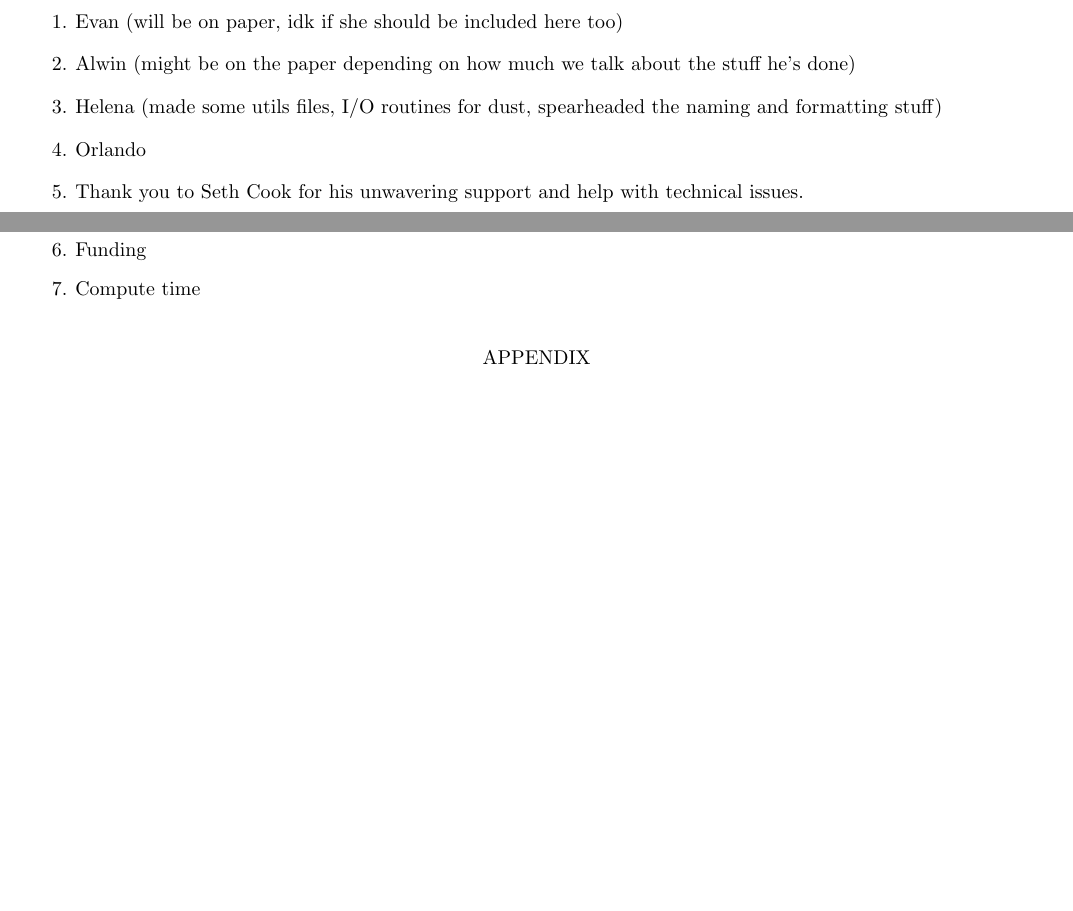
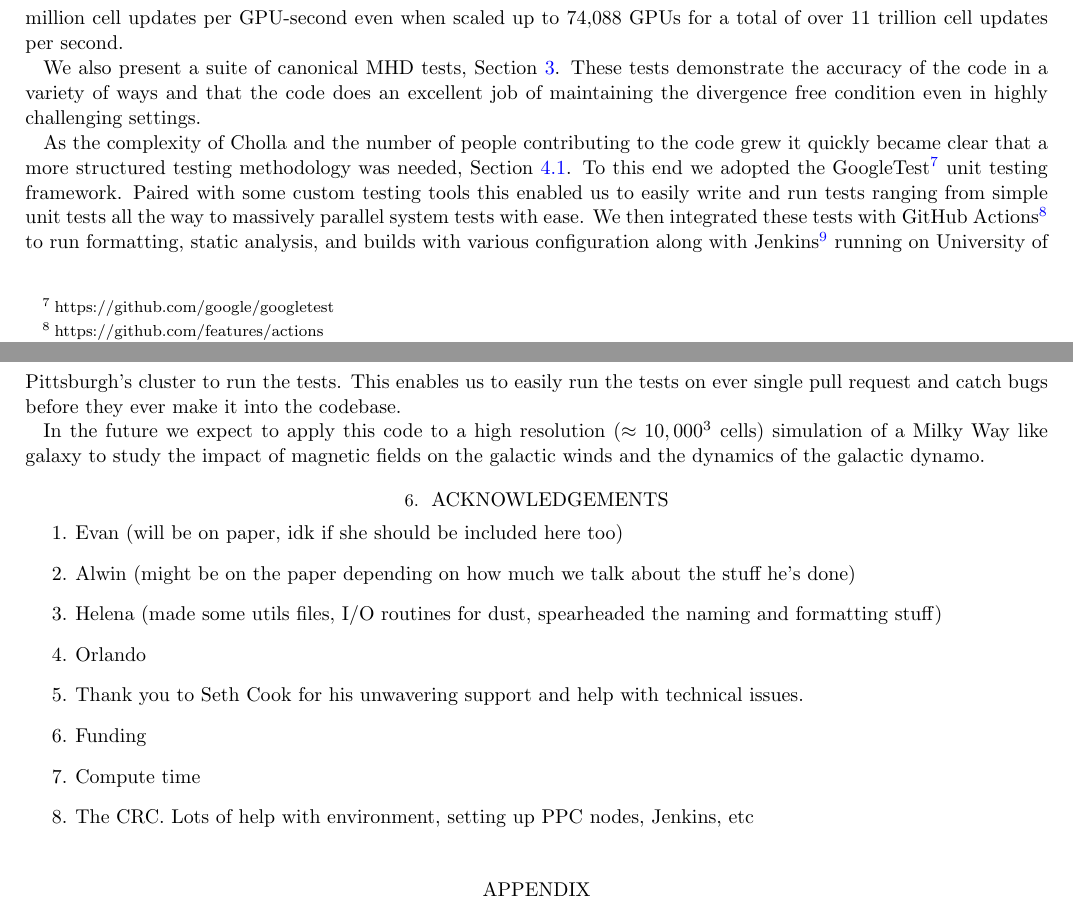
Before and after one commit to bcaddy/caddy-and-schneider-2024, a LaTeX paper (latex-src/main.tex, which reads latex-src/5-summary.tex, latex-src/A0-acknowledgements.tex): two parts of pages 22 and 23 of 24 before the commit and two parts of pages 23 and 24 of 25 after it, joined at a grey line, cut at the place of the change, the shorter picture padded with empty space. Compiled offline with pdfLaTeX.

Commit message:
Add conclusion

```diff
--- a/latex-src/5-summary.tex
+++ b/latex-src/5-summary.tex
@@ -1,2 +1,13 @@
 \section{Summary}
 \label{sec:summary}
+
+In this work we have presented the MHD extension of Cholla, a massively parallel, GPU native, MHD code. MHD in Cholla uses the Van Leer plus Constrained Transport MHD integrator \citep{stone_2009}, the HLLD Riemann solver, and multiple reconstruction methods to model numerical solutions to the Eulerian ideal MHD equations on a static mesh.
+
+Designing the MHD extension to run on GPUs required some significant changes to the implementation compared to a CPU code and elicited challenges working within the limits of GPUs. The entire grid must stay in GPU memory to minimize the amount of data being passed between the CPU and GPU. GPUs also require specific memory layouts and a greater focus on reducing memory usage, even at the cost of increased computation. As demonstrated in Section \ref{sec:mhd-perf-tests}, these optimizations, and the highly parallel nature of GPUs, makes MHD in Cholla extremely fast, over 150 million cell updates per GPU-second even when scaled up to 74,088 GPUs for a total of over 11 trillion cell updates per second.
+
+We also present a suite of canonical MHD tests, Section \ref{sec:mhd-tests}. These tests demonstrate the accuracy of the code in a variety of ways and that the code does an excellent job of maintaining the divergence free condition even in highly challenging settings.
+
+As the complexity of Cholla and the number of people contributing to the code grew it quickly became clear that a more structured testing methodology was needed, Section \ref{sec:testing-framework}. To this end we adopted the GoogleTest\footnote{https://github.com/google/googletest} unit testing framework. Paired with some custom testing tools this enabled us to easily write and run tests ranging from simple unit tests all the way to massively parallel system tests with ease. We then integrated these tests with GitHub Actions\footnote{https://github.com/features/actions} to run formatting, static analysis, and builds with various configuration along with Jenkins\footnote{https://www.jenkins.io} running on University of Pittsburgh's cluster to run the tests. This enables us to easily run the tests on ever single pull request and catch bugs before they ever make it into the codebase.
+
+% Future work
+In the future we expect to apply this code to a high resolution ($\approx 10,000^3$ cells) simulation of a Milky Way like galaxy to study the impact of magnetic fields on the galactic winds and the dynamics of the galactic dynamo.
--- a/latex-src/A0-acknowledgements.tex
+++ b/latex-src/A0-acknowledgements.tex
@@ -8,4 +8,5 @@
     \item Thank you to Seth Cook for his unwavering support and help with technical issues.
     \item Funding
     \item Compute time
+    \item The CRC. Lots of help with environment, setting up PPC nodes, Jenkins, etc
 \end{enumerate}
```
